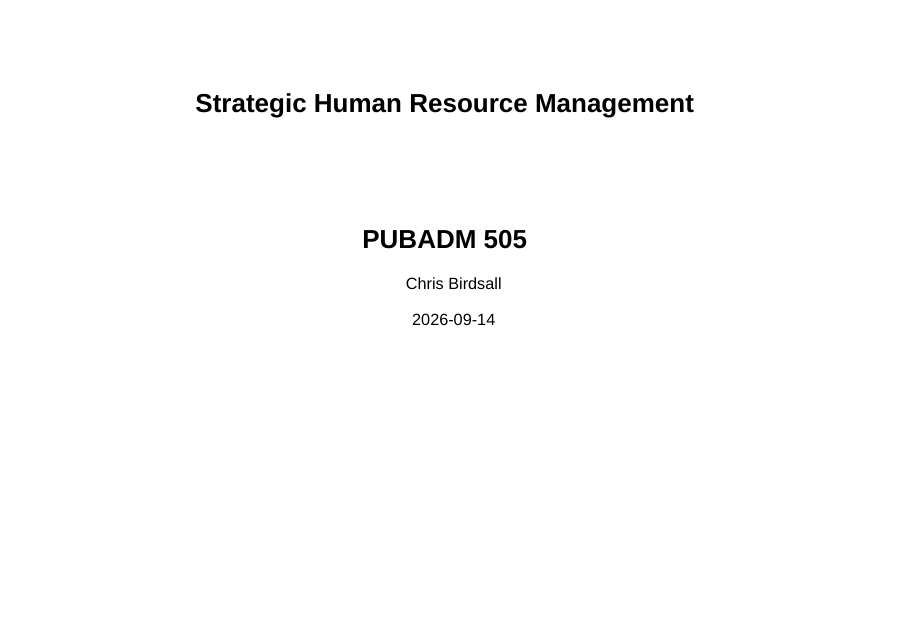
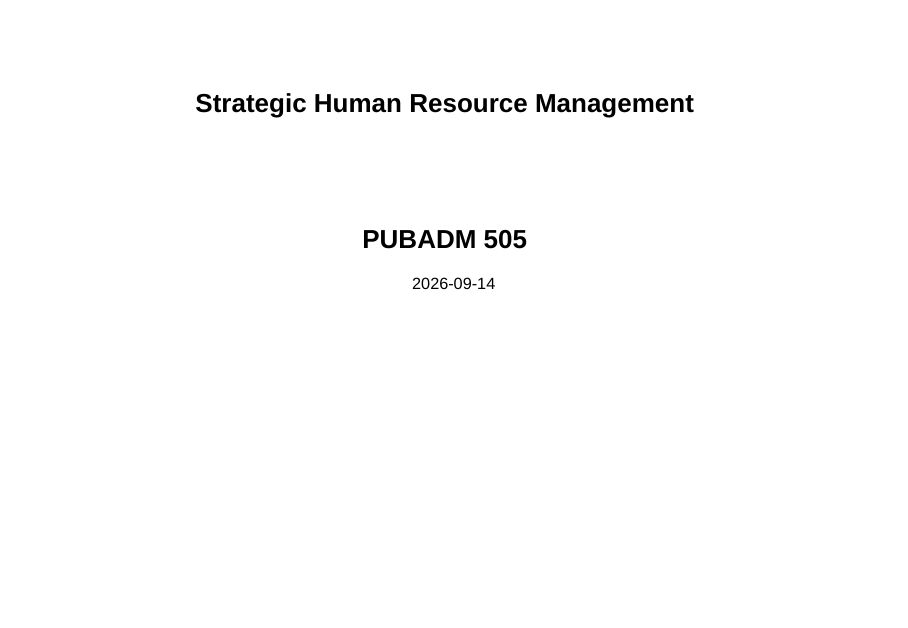
Before and after one commit to chrisbirdsall/pubadm505.classes.chrisbirdsall.com, a Quarto document (lectures/strategic-hrm.qmd): page 1 of 25. Rendered offline with R 4.5, knitr and Pandoc in place of Quarto, with nearby package versions; drawn as Slidy slides in place of the format the file asks for.

Commit message:
Update Strategic HRM deck
Co-Authored-By: Claude Fable 5.1 <noreply@anthropic.com>

```diff
--- a/lectures/strategic-hrm.qmd
+++ b/lectures/strategic-hrm.qmd
@@ -1,7 +1,6 @@
 ---
 title: "Strategic Human Resource Management"
 subtitle: "PUBADM 505"
-author: "Chris Birdsall"
 date: "2026-09-14"
 format:
   revealjs:
```
Also changed, not shown: 2 other files.
